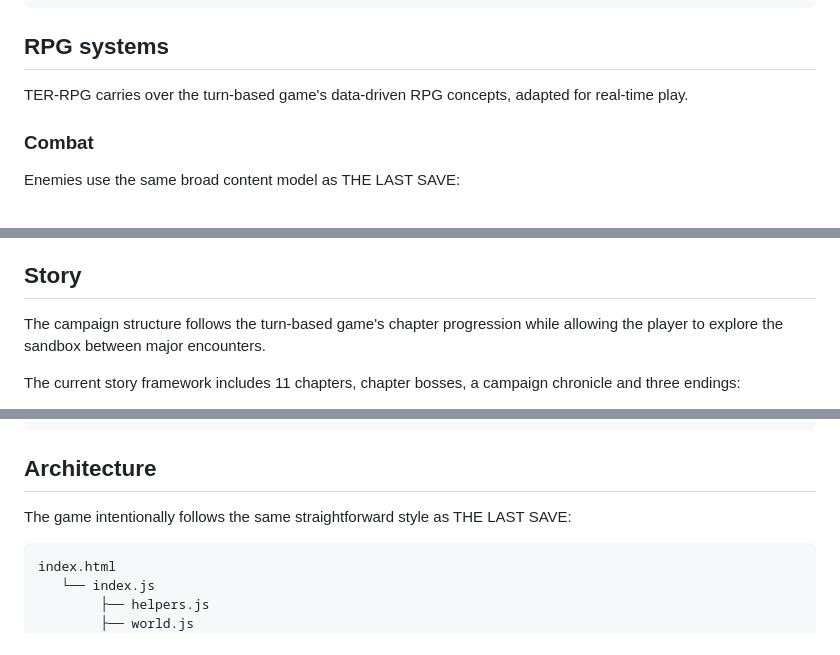
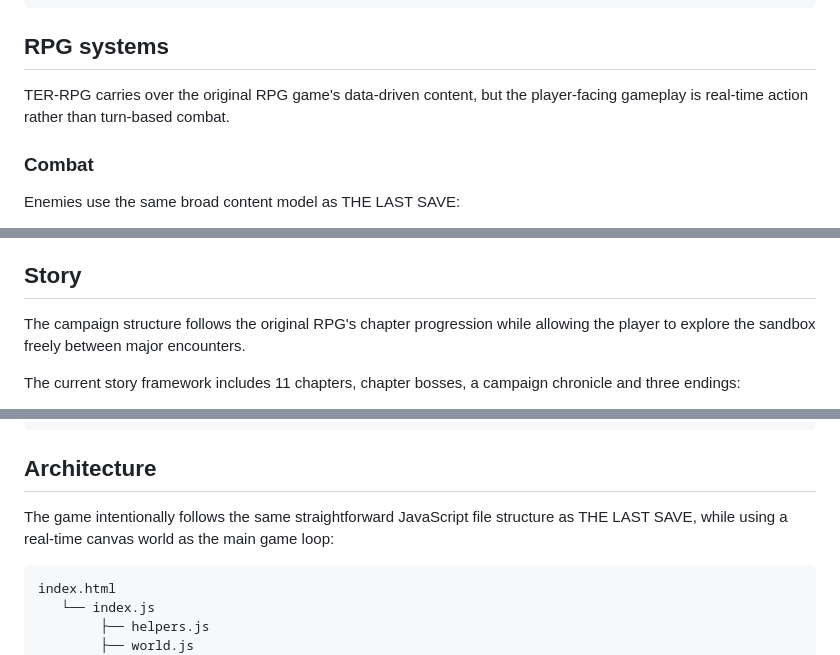
Before and after one commit to lseeecubb-code/xxxxxx, a Markdown page: README.md, 3 parts joined by grey strips. Rendered like a GitHub page.

Commit message:
Document real-time Terraria-style gameplay

```diff
--- a/README.md
+++ b/README.md
@@ -67,7 +67,7 @@ Type commands into the terminal at the bottom of the screen.
 
 ## RPG systems
 
-TER-RPG carries over the turn-based game's data-driven RPG concepts, adapted for real-time play.
+TER-RPG carries over the original RPG game's data-driven content, but the player-facing gameplay is real-time action rather than turn-based combat.
 
 ### Combat
 
@@ -117,7 +117,7 @@ The world layer is intentionally independent from the terminal layer so more san
 
 ## Story
 
-The campaign structure follows the turn-based game's chapter progression while allowing the player to explore the sandbox between major encounters.
+The campaign structure follows the original RPG's chapter progression while allowing the player to explore the sandbox freely between major encounters.
 
 The current story framework includes 11 chapters, chapter bosses, a campaign chronicle and three endings:
 - Remember
@@ -166,7 +166,7 @@ The save includes the generated world, player state, inventory, enemies, discove
 
 ## Architecture
 
-The game intentionally follows the same straightforward style as THE LAST SAVE:
+The game intentionally follows the same straightforward JavaScript file structure as THE LAST SAVE, while using a real-time canvas world as the main game loop:
 
     index.html
        └── index.js
```
